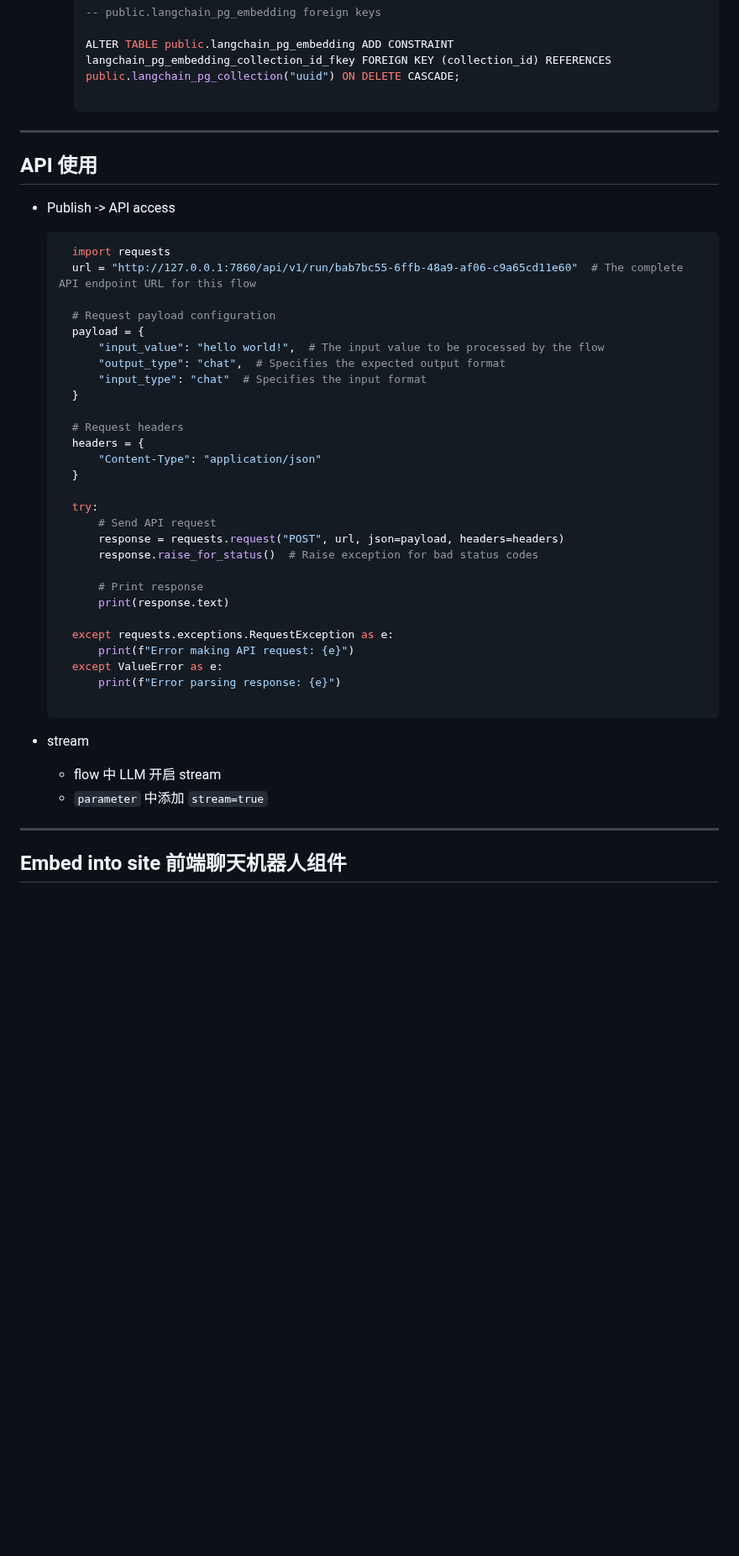
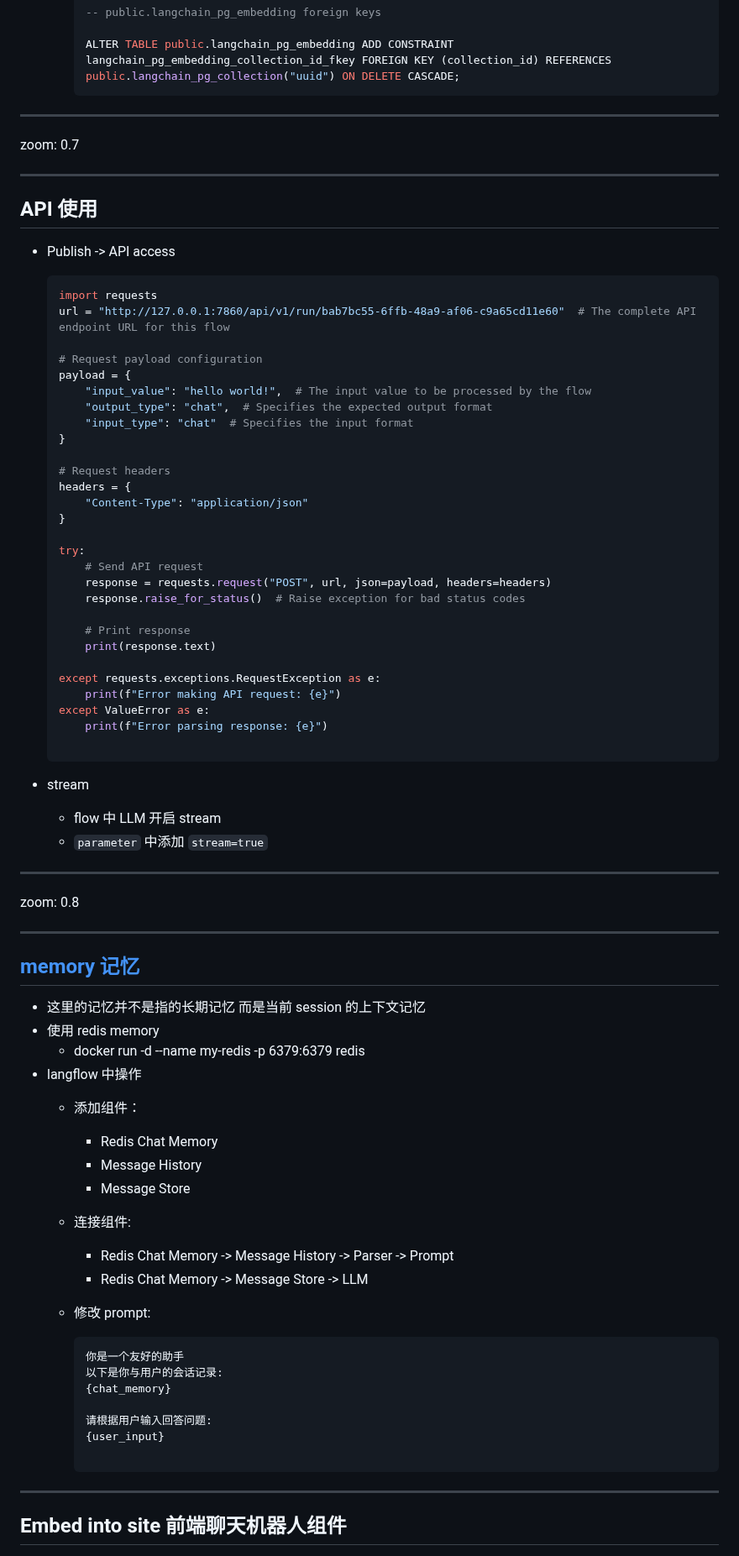
Before and after one commit to lumiseven/langflow_demo_20250414, a Markdown page: slides.md, the part around one of its changes. Shown at 84% size. GitHub-like rendering; blank space fills up the shorter version.

Commit message:
slides 2.6

````diff
--- a/slides.md
+++ b/slides.md
@@ -373,6 +386,10 @@ zoom: 0.5
     -- public.langchain_pg_embedding foreign keys
 
     ALTER TABLE public.langchain_pg_embedding ADD CONSTRAINT langchain_pg_embedding_collection_id_fkey FOREIGN KEY (collection_id) REFERENCES public.langchain_pg_collection("uuid") ON DELETE CASCADE;
+    ```
+
+---
+zoom: 0.7
 
 ---
 
@@ -381,39 +398,69 @@ zoom: 0.5
 - Publish -> API access
 
   ```python
-    import requests
-    url = "http://127.0.0.1:7860/api/v1/run/bab7bc55-6ffb-48a9-af06-c9a65cd11e60"  # The complete API endpoint URL for this flow
+  import requests
+  url = "http://127.0.0.1:7860/api/v1/run/bab7bc55-6ffb-48a9-af06-c9a65cd11e60"  # The complete API endpoint URL for this flow
 
-    # Request payload configuration
-    payload = {
-        "input_value": "hello world!",  # The input value to be processed by the flow
-        "output_type": "chat",  # Specifies the expected output format
-        "input_type": "chat"  # Specifies the input format
-    }
+  # Request payload configuration
+  payload = {
+      "input_value": "hello world!",  # The input value to be processed by the flow
+      "output_type": "chat",  # Specifies the expected output format
+      "input_type": "chat"  # Specifies the input format
+  }
 
-    # Request headers
-    headers = {
-        "Content-Type": "application/json"
-    }
+  # Request headers
+  headers = {
+      "Content-Type": "application/json"
+  }
 
-    try:
-        # Send API request
-        response = requests.request("POST", url, json=payload, headers=headers)
-        response.raise_for_status()  # Raise exception for bad status codes
+  try:
+      # Send API request
+      response = requests.request("POST", url, json=payload, headers=headers)
+      response.raise_for_status()  # Raise exception for bad status codes
 
-        # Print response
-        print(response.text)
+      # Print response
+      print(response.text)
 
-    except requests.exceptions.RequestException as e:
-        print(f"Error making API request: {e}")
-    except ValueError as e:
-        print(f"Error parsing response: {e}")
+  except requests.exceptions.RequestException as e:
+      print(f"Error making API request: {e}")
+  except ValueError as e:
+      print(f"Error parsing response: {e}")
 
-    ```
+  ```
 
 - stream
   - flow 中 LLM 开启 stream
   - `parameter` 中添加 `stream=true`
+
+---
+zoom: 0.8
+
+---
+
+## [memory 记忆](https://docs.langflow.org/components-memories)
+
+- 这里的记忆并不是指的长期记忆 而是当前 session 的上下文记忆
+- 使用 redis memory
+  - docker run -d --name my-redis -p 6379:6379 redis
+- langflow 中操作
+  - 添加组件：
+    - Redis Chat Memory
+    - Message History
+    - Message Store
+  - 连接组件:
+    - Redis Chat Memory -> Message History -> Parser -> Prompt
+    - Redis Chat Memory -> Message Store -> LLM
+  - 修改 prompt:
+
+    ```txt
+    你是一个友好的助手
+    以下是你与用户的会话记录:
+    {chat_memory}
+
+    请根据用户输入回答问题:
+    {user_input}
+
+    ```
 
 ---
 
````
Also changed, not shown: other parts of slides.md (+16 -3 lines).
